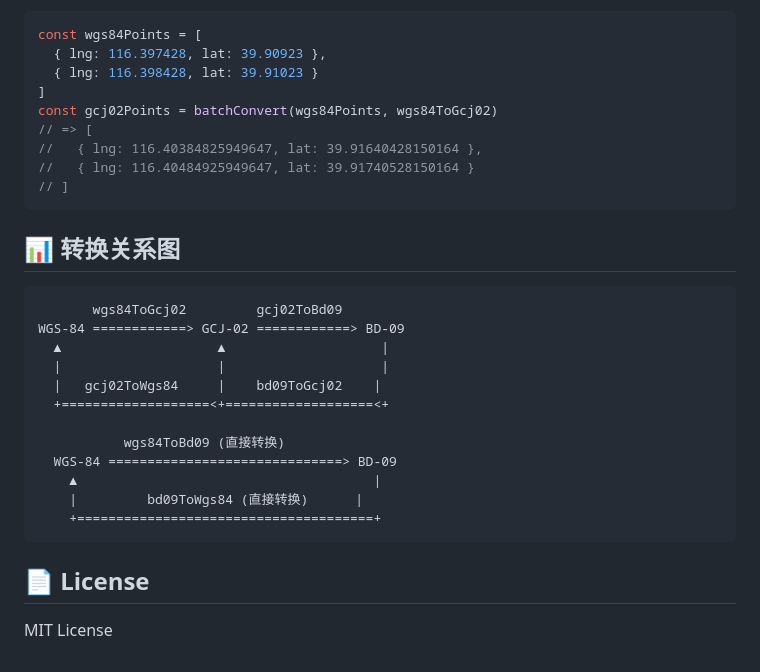
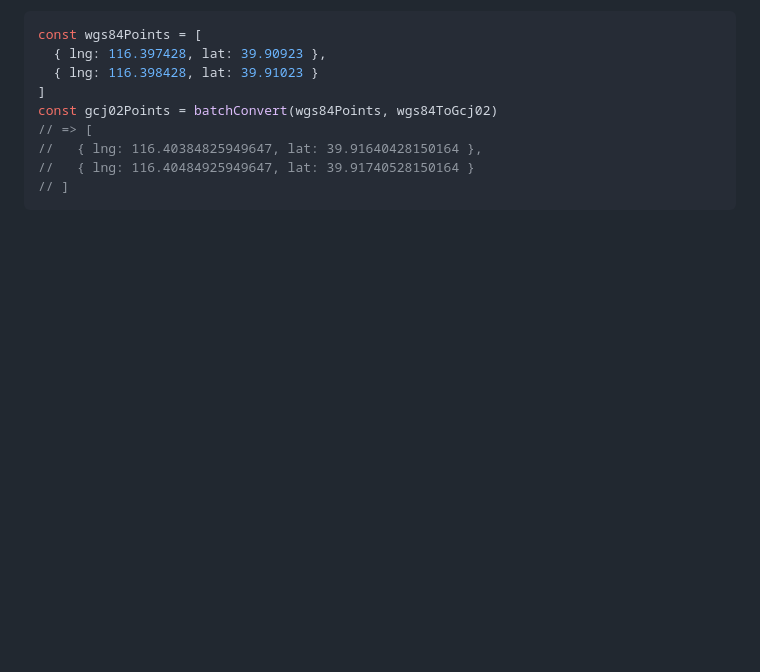
Before and after one commit to orange4moon/om-map-utils, a Markdown page: README.md, the part around one of its changes. Rendered like a GitHub page; blank space fills up the shorter version.

Commit message:
chore: 更新 README

````diff
--- a/README.md
+++ b/README.md
@@ -187,24 +187,3 @@ const gcj02Points = batchConvert(wgs84Points, wgs84ToGcj02)
 //   { lng: 116.40484925949647, lat: 39.91740528150164 }
 // ]
 ```
-
-## 📊 转换关系图
-
-```
-       wgs84ToGcj02         gcj02ToBd09
-WGS-84 ============> GCJ-02 ============> BD-09
-  ▲                    ▲                    |
-  |                    |                    |
-  |   gcj02ToWgs84     |    bd09ToGcj02    |
-  +===================<+===================<+
-
-           wgs84ToBd09 (直接转换)
-  WGS-84 ==============================> BD-09
-    ▲                                      |
-    |         bd09ToWgs84 (直接转换)      |
-    +======================================+
-```
-
-## 📄 License
-
-MIT License
````
Also changed, not shown: other parts of README.md (+4 -4 lines).
